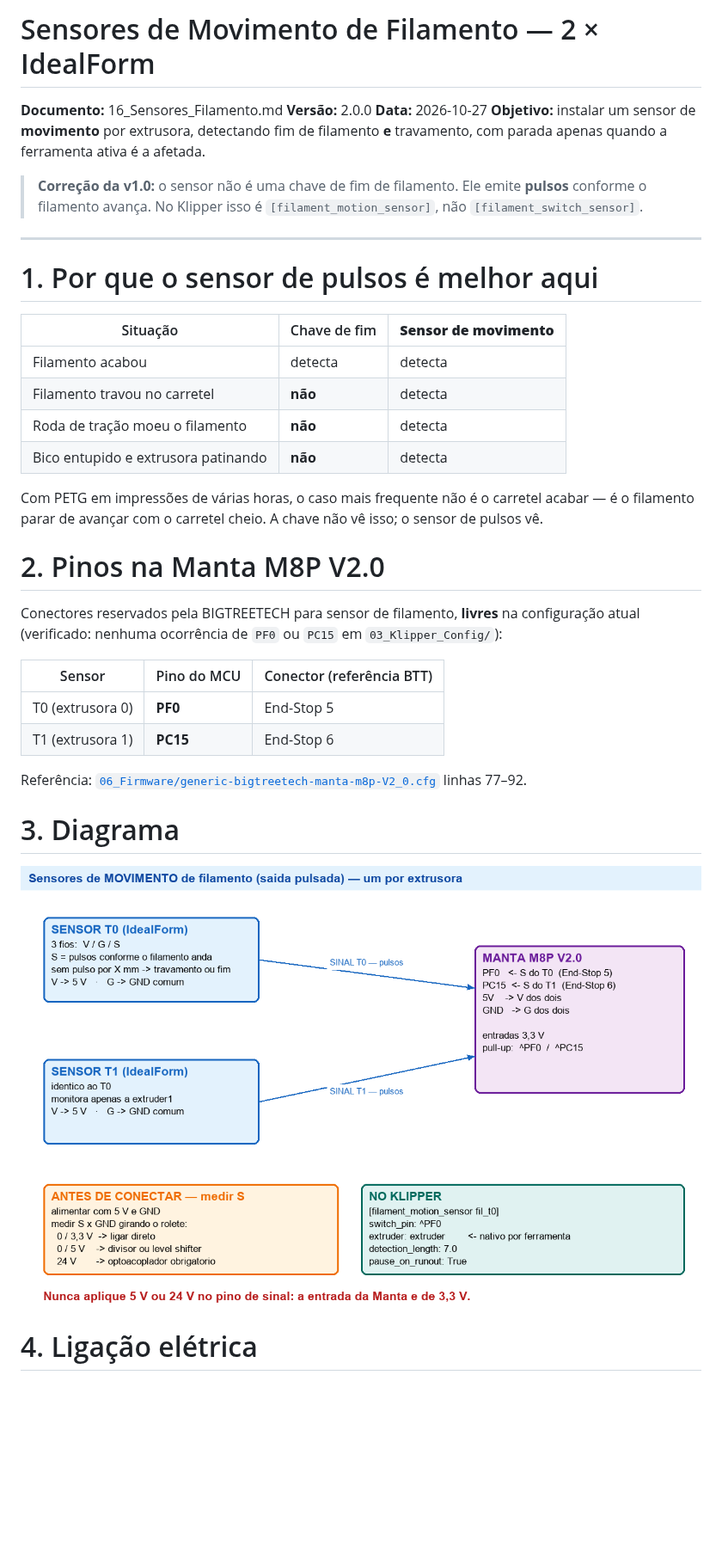
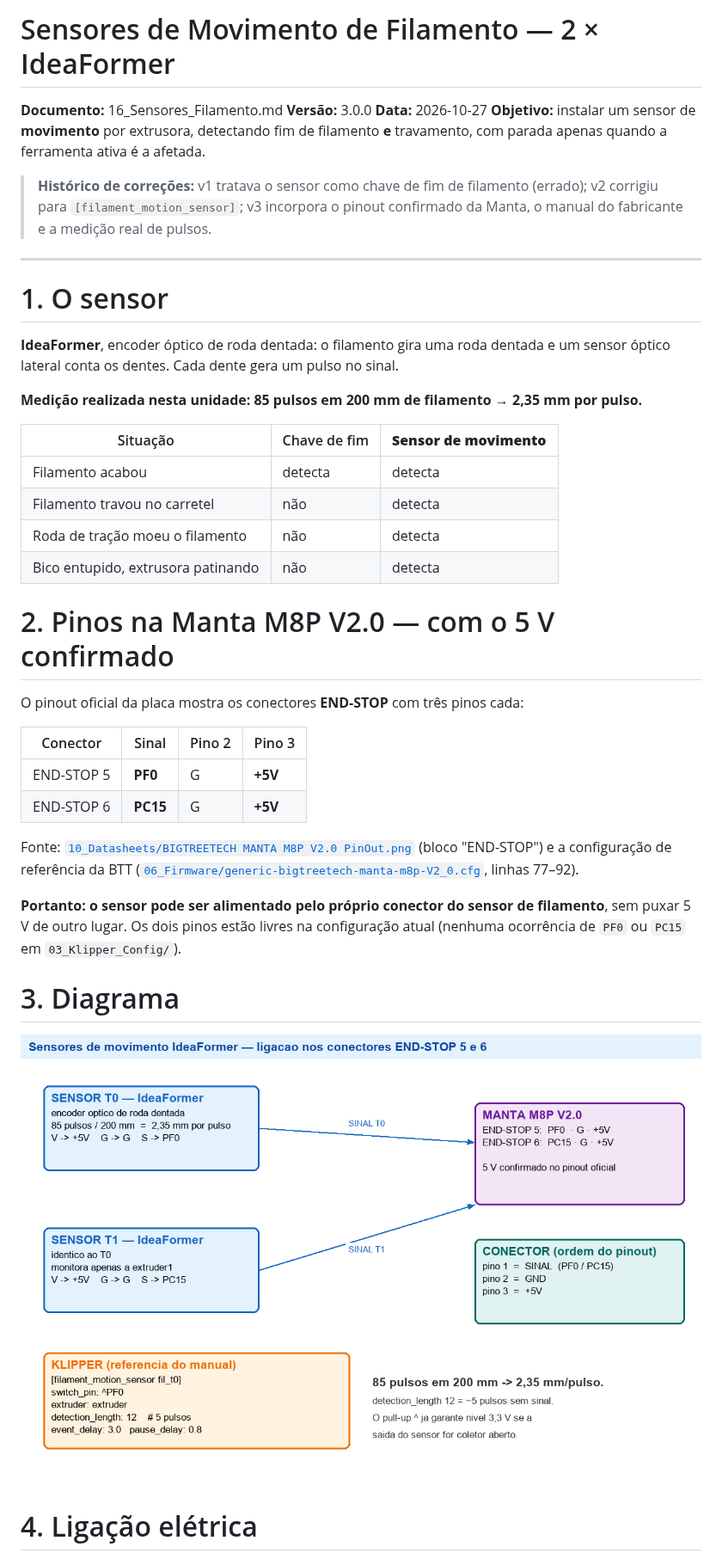
Before and after one commit to sidneygasoto/QIDI-XPRO-Rebuild, a Markdown page: 01_Docs/16_Sensores_Filamento.md, the part around one of its changes. Shown at 86% size. Rendered like a GitHub page; pictures changed too: 08_Fotos/Filament_Sensors_Manta.png; blank space fills up the shorter version.

```diff
--- a/01_Docs/16_Sensores_Filamento.md
+++ b/01_Docs/16_Sensores_Filamento.md
@@ -1,40 +1,47 @@
-# Sensores de Movimento de Filamento — 2 × IdealForm
+# Sensores de Movimento de Filamento — 2 × IdeaFormer
 
 **Documento:** 16_Sensores_Filamento.md
-**Versão:** 2.0.0
+**Versão:** 3.0.0
 **Data:** 2026-10-27
 **Objetivo:** instalar um sensor de **movimento** por extrusora, detectando fim de filamento **e**
 travamento, com parada apenas quando a ferramenta ativa é a afetada.
 
-> **Correção da v1.0:** o sensor não é uma chave de fim de filamento. Ele emite **pulsos** conforme
-> o filamento avança. No Klipper isso é `[filament_motion_sensor]`, não `[filament_switch_sensor]`.
+> **Histórico de correções:** v1 tratava o sensor como chave de fim de filamento (errado); v2
+> corrigiu para `[filament_motion_sensor]`; v3 incorpora o pinout confirmado da Manta, o manual do
+> fabricante e a medição real de pulsos.
 
 ---
 
-# 1. Por que o sensor de pulsos é melhor aqui
+# 1. O sensor
+
+**IdeaFormer**, encoder óptico de roda dentada: o filamento gira uma roda dentada e um sensor óptico
+lateral conta os dentes. Cada dente gera um pulso no sinal.
+
+**Medição realizada nesta unidade: 85 pulsos em 200 mm de filamento → 2,35 mm por pulso.**
 
 | Situação | Chave de fim | **Sensor de movimento** |
 |---|---|---|
 | Filamento acabou | detecta | detecta |
-| Filamento travou no carretel | **não** | detecta |
-| Roda de tração moeu o filamento | **não** | detecta |
-| Bico entupido e extrusora patinando | **não** | detecta |
+| Filamento travou no carretel | não | detecta |
+| Roda de tração moeu o filamento | não | detecta |
+| Bico entupido, extrusora patinando | não | detecta |
 
-Com PETG em impressões de várias horas, o caso mais frequente não é o carretel acabar — é o
-filamento parar de avançar com o carretel cheio. A chave não vê isso; o sensor de pulsos vê.
+# 2. Pinos na Manta M8P V2.0 — com o 5 V confirmado
 
-# 2. Pinos na Manta M8P V2.0
+O pinout oficial da placa mostra os conectores **END-STOP** com três pinos cada:
 
-Conectores reservados pela BIGTREETECH para sensor de filamento, **livres** na configuração atual
-(verificado: nenhuma ocorrência de `PF0` ou `PC15` em `03_Klipper_Config/`):
+| Conector | Sinal | Pino 2 | Pino 3 |
+|---|---|---|---|
+| END-STOP 5 | **PF0** | G | **+5V** |
+| END-STOP 6 | **PC15** | G | **+5V** |
 
-| Sensor | Pino do MCU | Conector (referência BTT) |
-|---|---|---|
-| T0 (extrusora 0) | **PF0** | End-Stop 5 |
-| T1 (extrusora 1) | **PC15** | End-Stop 6 |
+Fonte: [`10_Datasheets/BIGTREETECH MANTA M8P V2.0 PinOut.png`](../10_Datasheets/BIGTREETECH%20MANTA%20M8P%20V2.0%20PinOut.png)
+(bloco "END-STOP") e a configuração de referência da BTT
+([`06_Firmware/generic-bigtreetech-manta-m8p-V2_0.cfg`](../06_Firmware/generic-bigtreetech-manta-m8p-V2_0.cfg), linhas 77–92).
 
-Referência: [`06_Firmware/generic-bigtreetech-manta-m8p-V2_0.cfg`](../06_Firmware/generic-bigtreetech-manta-m8p-V2_0.cfg)
-linhas 77–92.
+**Portanto: o sensor pode ser alimentado pelo próprio conector do sensor de filamento**, sem puxar
+5 V de outro lugar. Os dois pinos estão livres na configuração atual (nenhuma ocorrência de `PF0`
+ou `PC15` em `03_Klipper_Config/`).
 
 # 3. Diagrama
 
```
Also changed, not shown: other parts of 01_Docs/16_Sensores_Filamento.md (+48 -83 lines), 1 other file.
